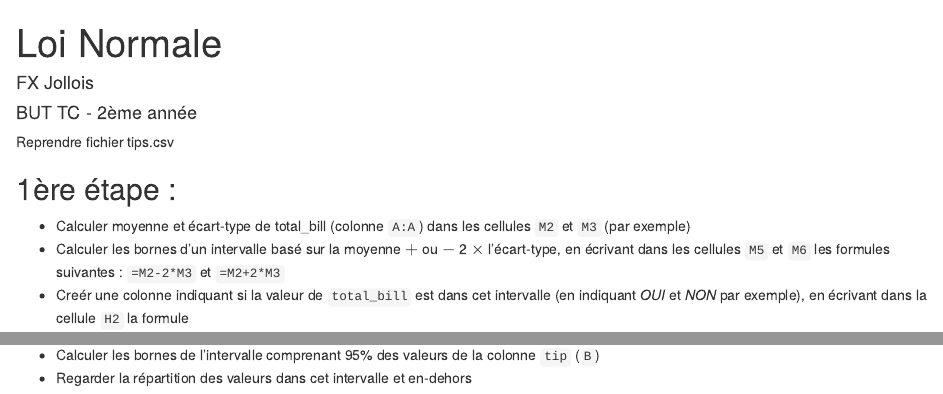
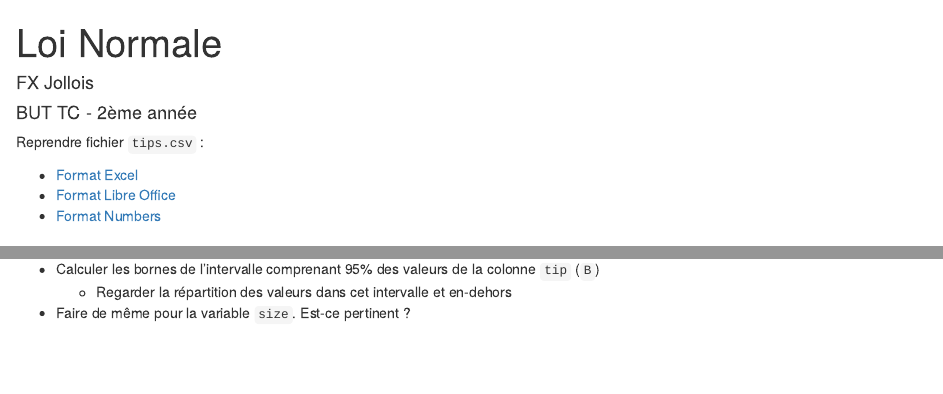
Before and after one commit to fxjollois/cours-2023-2024, an R Markdown document (cherbourg--but2-tc--stats/seance5--loi-normale.Rmd): the page in a window 1100 px wide, from its top, and a second part further down, joined at a grey line. The pictures show the output file cherbourg--but2-tc--stats/seance5--loi-normale.html that the author committed with the source, opened offline.

Commit message:
cherbourg séance 5 up

```diff
--- a/cherbourg--but2-tc--stats/seance5--loi-normale.Rmd
+++ b/cherbourg--but2-tc--stats/seance5--loi-normale.Rmd
@@ -5,7 +5,11 @@ date: "BUT TC - 2ème année"
 output: html_document
 ---
 
-Reprendre fichier tips.csv
+Reprendre fichier `tips.csv` :
+
+- [Format Excel](tips.xlsx)
+- [Format Libre Office](tips.ods)
+- [Format Numbers](tips.numbers)
 
 ## 1ère étape :
 
@@ -77,4 +81,5 @@ $$
 ## A faire
 
 - Calculer les bornes de l'intervalle comprenant 95% des valeurs de la colonne `tip` (`B`)
-- Regarder la répartition des valeurs dans cet intervalle et en-dehors
+  - Regarder la répartition des valeurs dans cet intervalle et en-dehors
+- Faire de même pour la variable `size`. Est-ce pertinent ?
```
Also changed, not shown: cherbourg--but2-tc--stats/seance5--loi-normale.html, cherbourg--but2-tc--stats/seance5--loi-normale.md (deleted).
